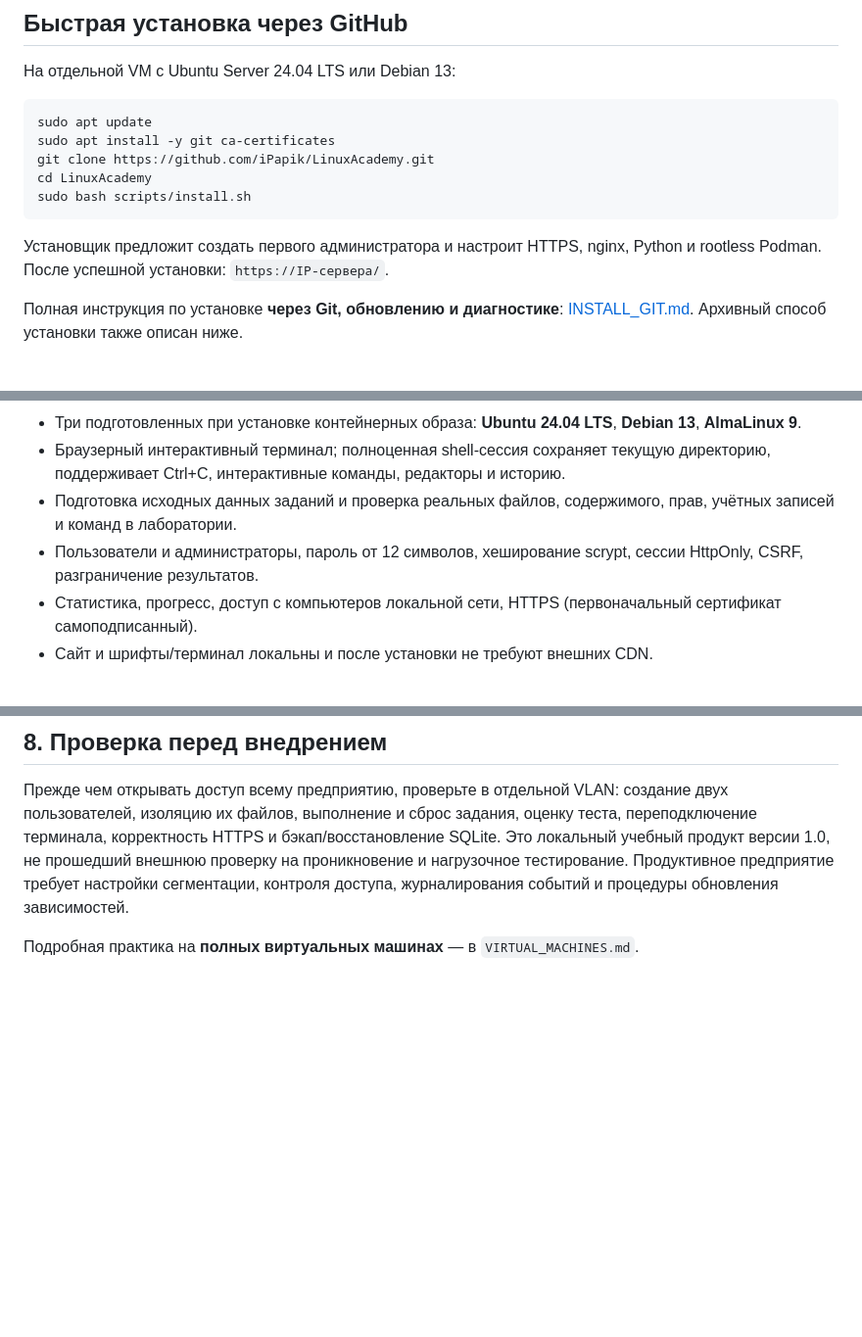
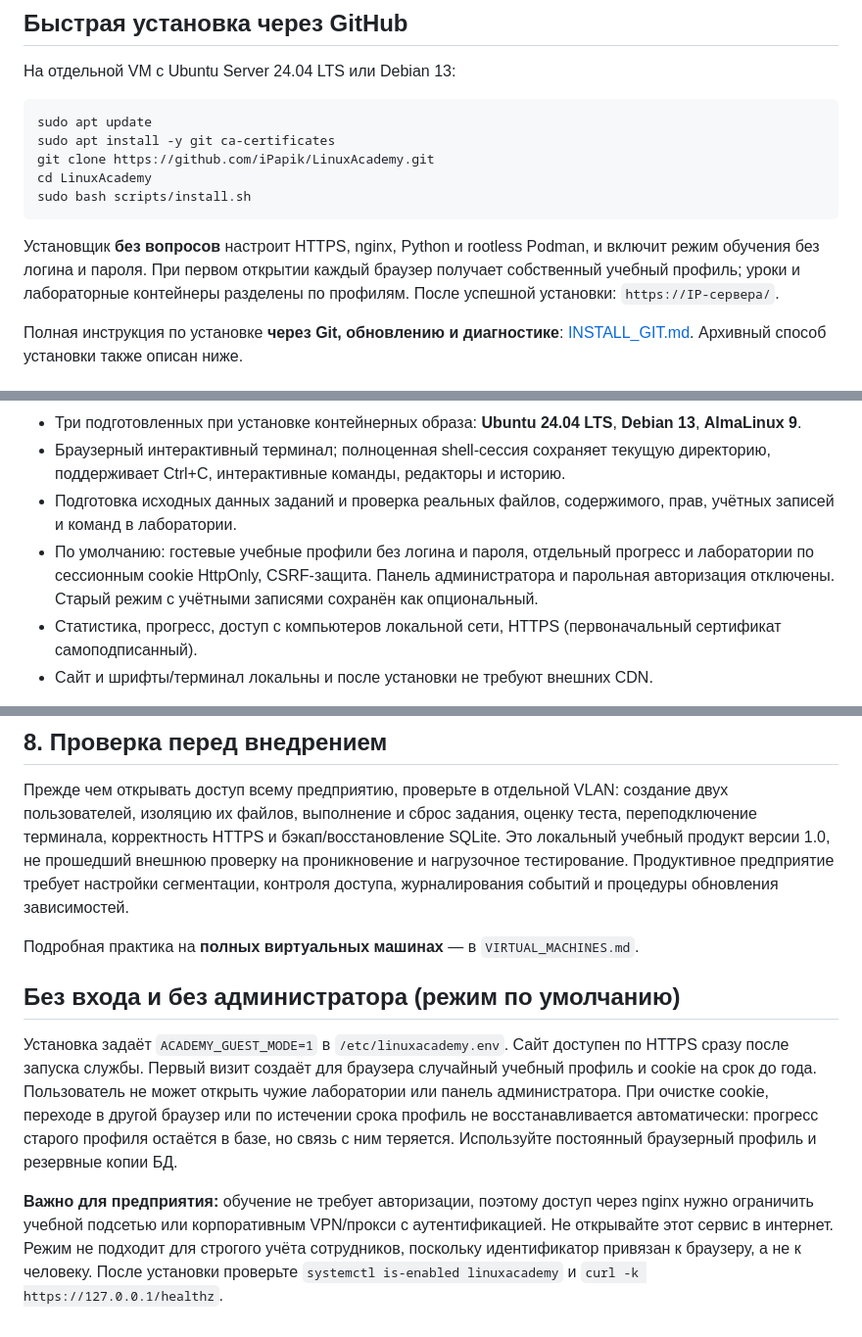
Before and after one commit to iPapik/LinuxAcademy, a Markdown page: README.md, 3 parts joined by grey strips. Shown at 98% size. GitHub-like rendering; blank space fills up the shorter version.

Commit message:
Document automatic passwordless training mode

````diff
--- a/README.md
+++ b/README.md
@@ -14,7 +14,7 @@ cd LinuxAcademy
 sudo bash scripts/install.sh
 ```
 
-Установщик предложит создать первого администратора и настроит HTTPS, nginx, Python и rootless Podman. После успешной установки: `https://IP-сервера/`.
+Установщик **без вопросов** настроит HTTPS, nginx, Python и rootless Podman, и включит режим обучения без логина и пароля. При первом открытии каждый браузер получает собственный учебный профиль; уроки и лабораторные контейнеры разделены по профилям. После успешной установки: `https://IP-сервера/`.
 
 Полная инструкция по установке **через Git, обновлению и диагностике**: [INSTALL_GIT.md](INSTALL_GIT.md). Архивный способ установки также описан ниже.
 
@@ -25,7 +25,7 @@ sudo bash scripts/install.sh
 - Три подготовленных при установке контейнерных образа: **Ubuntu 24.04 LTS**, **Debian 13**, **AlmaLinux 9**.
 - Браузерный интерактивный терминал; полноценная shell-сессия сохраняет текущую директорию, поддерживает Ctrl+C, интерактивные команды, редакторы и историю.
 - Подготовка исходных данных заданий и проверка реальных файлов, содержимого, прав, учётных записей и команд в лаборатории.
-- Пользователи и администраторы, пароль от 12 символов, хеширование scrypt, сессии HttpOnly, CSRF, разграничение результатов.
+- По умолчанию: гостевые учебные профили без логина и пароля, отдельный прогресс и лаборатории по сессионным cookie HttpOnly, CSRF-защита. Панель администратора и парольная авторизация отключены. Старый режим с учётными записями сохранён как опциональный.
 - Статистика, прогресс, доступ с компьютеров локальной сети, HTTPS (первоначальный сертификат самоподписанный).
 - Сайт и шрифты/терминал локальны и после установки не требуют внешних CDN.
 
@@ -155,3 +155,9 @@ sudo systemctl restart linuxacademy
 Прежде чем открывать доступ всему предприятию, проверьте в отдельной VLAN: создание двух пользователей, изоляцию их файлов, выполнение и сброс задания, оценку теста, переподключение терминала, корректность HTTPS и бэкап/восстановление SQLite. Это локальный учебный продукт версии 1.0, не прошедший внешнюю проверку на проникновение и нагрузочное тестирование. Продуктивное предприятие требует настройки сегментации, контроля доступа, журналирования событий и процедуры обновления зависимостей.
 
 Подробная практика на **полных виртуальных машинах** — в `VIRTUAL_MACHINES.md`.
+
+## Без входа и без администратора (режим по умолчанию)
+
+Установка задаёт `ACADEMY_GUEST_MODE=1` в `/etc/linuxacademy.env`. Сайт доступен по HTTPS сразу после запуска службы. Первый визит создаёт для браузера случайный учебный профиль и cookie на срок до года. Пользователь не может открыть чужие лаборатории или панель администратора. При очистке cookie, переходе в другой браузер или по истечении срока профиль не восстанавливается автоматически: прогресс старого профиля остаётся в базе, но связь с ним теряется. Используйте постоянный браузерный профиль и резервные копии БД.
+
+**Важно для предприятия:** обучение не требует авторизации, поэтому доступ через nginx нужно ограничить учебной подсетью или корпоративным VPN/прокси с аутентификацией. Не открывайте этот сервис в интернет. Режим не подходит для строгого учёта сотрудников, поскольку идентификатор привязан к браузеру, а не к человеку. После установки проверьте `systemctl is-enabled linuxacademy` и `curl -k https://127.0.0.1/healthz`.
````
Also changed, not shown: other parts of README.md (+1 -1 lines).
